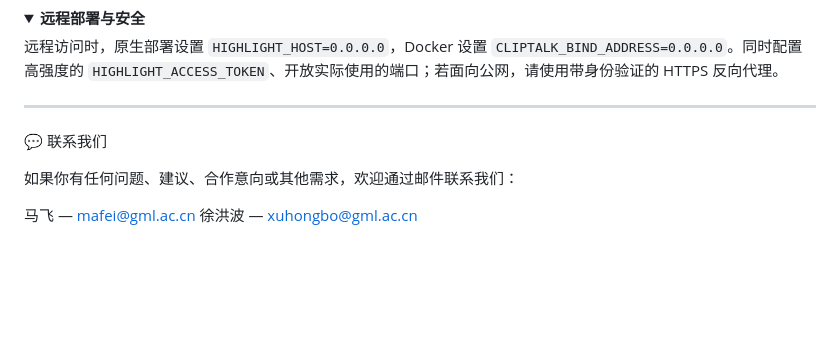
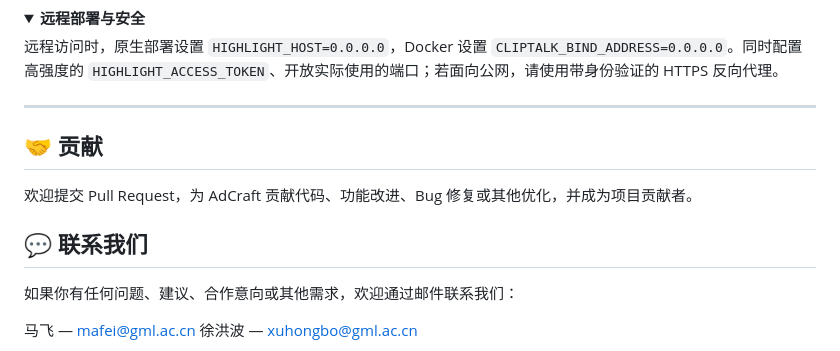
Before and after one commit to LittleSongxx/ChatClip, a Markdown page: README_zh.md, the part around one of its changes. Rendered like a GitHub page; folded sections open; blank space fills up the shorter version.

```diff
--- a/README_zh.md
+++ b/README_zh.md
@@ -219,8 +214,12 @@ docker compose up --build
 </details>
 
 ---
+## 🤝 贡献
 
-💬 联系我们
+欢迎提交 Pull Request，为 AdCraft 贡献代码、功能改进、Bug 修复或其他优化，并成为项目贡献者。
+
+
+## 💬 联系我们
 
 如果你有任何问题、建议、合作意向或其他需求，欢迎通过邮件联系我们：
 
```
Also changed, not shown: other parts of README_zh.md (+1 -6 lines), README.md (+6 -7 lines).
